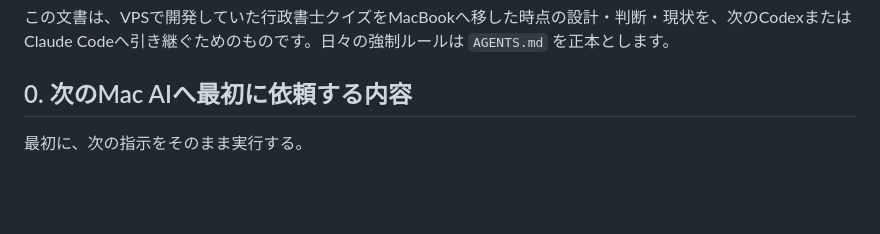
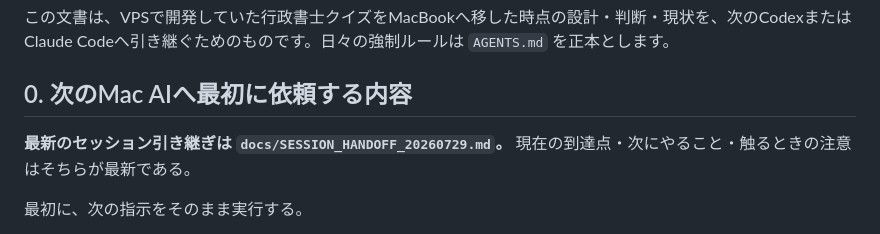
Before and after one commit to yamashita-yukihito/gyousei-lab, a Markdown page: HANDOFF.md, the part around the change. Drawn GitHub-style; blank space fills up the shorter version.

Commit message:
2026-07-29のセッション引き継ぎを追加
全6科目158枚がそろった時点の到達点、このセッションで直したこと、
次にやること（利用者が保留した2件、カード0枚の論点、⑤の基準日）、
触るときの注意をまとめた。HANDOFF.mdの冒頭から参照する。

Co-Authored-By: Claude Opus 5 <noreply@anthropic.com>

```diff
--- a/HANDOFF.md
+++ b/HANDOFF.md
@@ -5,6 +5,9 @@
 この文書は、VPSで開発していた行政書士クイズをMacBookへ移した時点の設計・判断・現状を、次のCodexまたはClaude Codeへ引き継ぐためのものです。日々の強制ルールは `AGENTS.md` を正本とします。
 
 ## 0. 次のMac AIへ最初に依頼する内容
+
+**最新のセッション引き継ぎは `docs/SESSION_HANDOFF_20260729.md`。**
+現在の到達点・次にやること・触るときの注意はそちらが最新である。
 
 最初に、次の指示をそのまま実行する。
 
```
Also changed, not shown: docs/SESSION_HANDOFF_20260729.md (added, +191 -0 lines).
